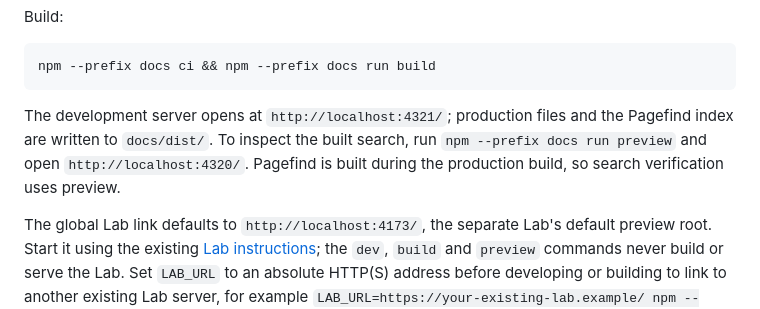
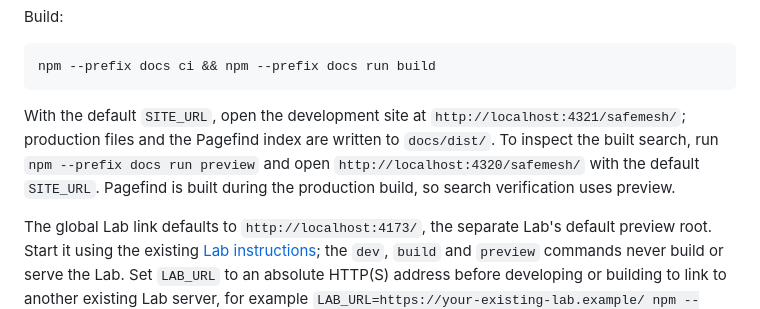
Before and after one commit to velvetmonkey/safemesh, a Markdown page: docs/README.md, the part around the change. Drawn GitHub-style.

Commit message:
docs: use measured base paths for local documentation URLs
Co-Authored-By: Grok <grok@x.ai>

````diff
--- a/docs/README.md
+++ b/docs/README.md
@@ -17,8 +17,8 @@ Build:
 npm --prefix docs ci && npm --prefix docs run build
 ```
 
-The development server opens at `http://localhost:4321/`; production files and the Pagefind index are written to `docs/dist/`.
-To inspect the built search, run `npm --prefix docs run preview` and open `http://localhost:4320/`.
+With the default `SITE_URL`, open the development site at `http://localhost:4321/safemesh/`; production files and the Pagefind index are written to `docs/dist/`.
+To inspect the built search, run `npm --prefix docs run preview` and open `http://localhost:4320/safemesh/` with the default `SITE_URL`.
 Pagefind is built during the production build, so search verification uses preview.
 
 The global Lab link defaults to `http://localhost:4173/`, the separate Lab's default preview root.
````
